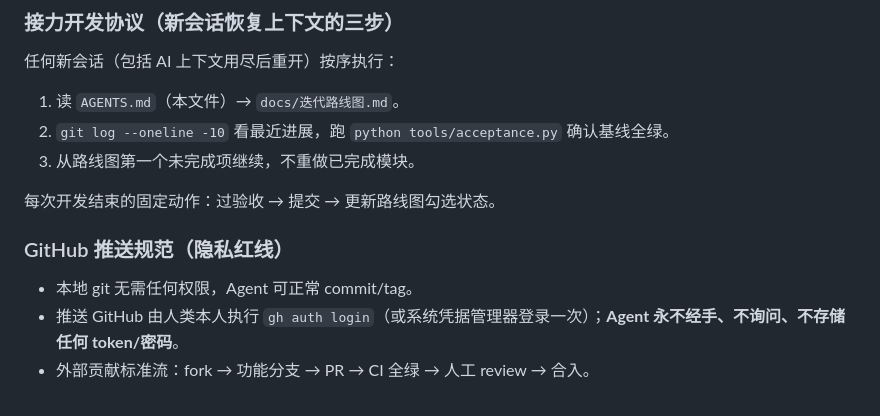
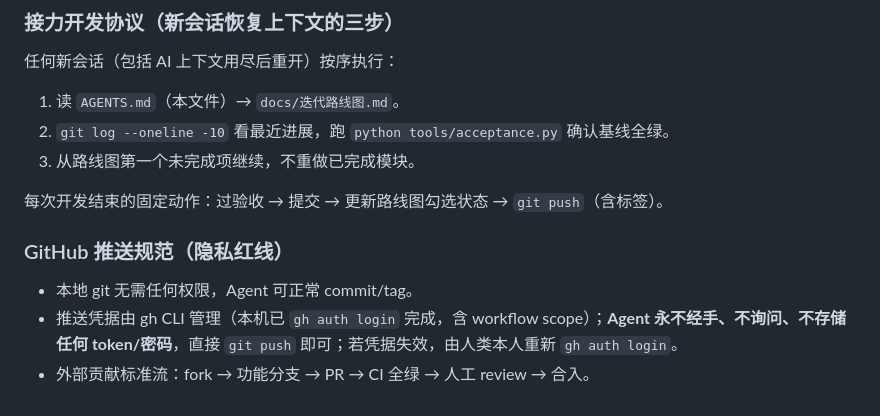
Before and after one commit to ashleymao523/fare-alert, a Markdown page: AGENTS.md, the part around the change. Drawn GitHub-style.

Commit message:
eng: session protocol now ends with push; gh credential flow documented

```diff
--- a/AGENTS.md
+++ b/AGENTS.md
@@ -53,10 +53,10 @@ FareAlert：自部署的机票/动车低价监控组件。含税支付口径 + 1
 2. `git log --oneline -10` 看最近进展，跑 `python tools/acceptance.py` 确认基线全绿。
 3. 从路线图第一个未完成项继续，不重做已完成模块。
 
-每次开发结束的固定动作：过验收 → 提交 → 更新路线图勾选状态。
+每次开发结束的固定动作：过验收 → 提交 → 更新路线图勾选状态 → `git push`（含标签）。
 
 ### GitHub 推送规范（隐私红线）
 
 - 本地 git 无需任何权限，Agent 可正常 commit/tag。
-- 推送 GitHub 由人类本人执行 `gh auth login`（或系统凭据管理器登录一次）；**Agent 永不经手、不询问、不存储任何 token/密码**。
+- 推送凭据由 gh CLI 管理（本机已 `gh auth login` 完成，含 workflow scope）；**Agent 永不经手、不询问、不存储任何 token/密码**，直接 `git push` 即可；若凭据失效，由人类本人重新 `gh auth login`。
 - 外部贡献标准流：fork → 功能分支 → PR → CI 全绿 → 人工 review → 合入。
```
